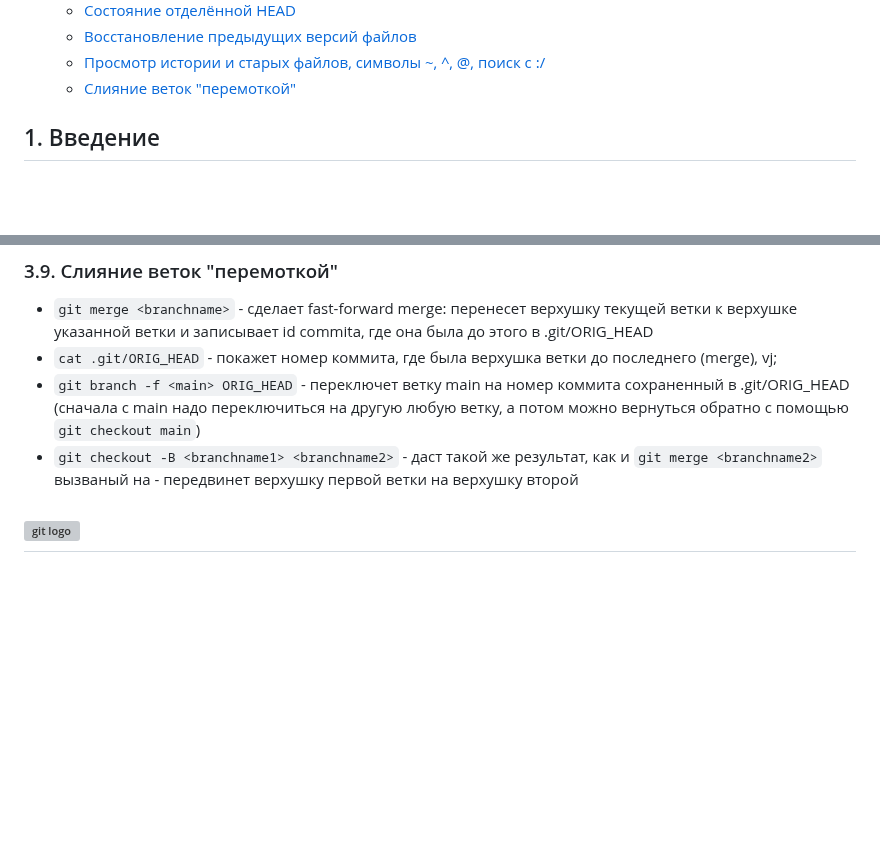
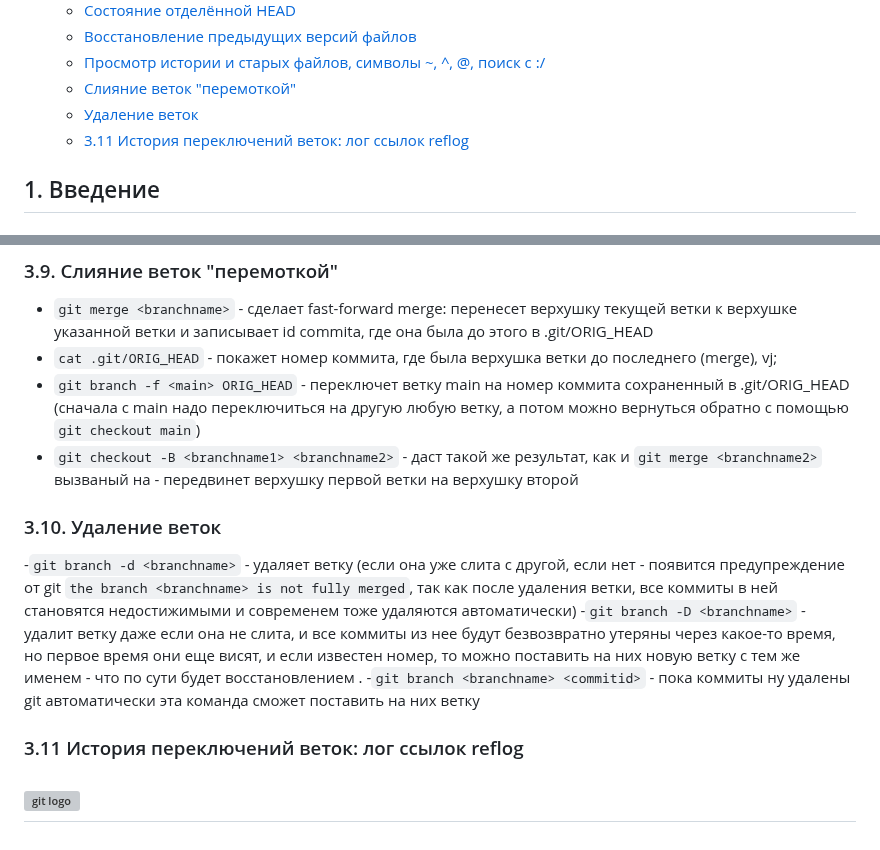
Before and after one commit to katerina-shche/Slonit, a Markdown page: git-commands.md, 2 parts joined by grey strips. Drawn GitHub-style; blank space fills up the shorter version; grey boxes are pictures that could not be loaded.

Commit message:
удаление веток

```diff
--- a/git-commands.md
+++ b/git-commands.md
@@ -22,6 +22,8 @@
     - [Восстановление предыдущих версий файлов](#37-восстановление-предыдущих-версий-файлов)
     - [Просмотр истории и старых файлов, символы ~, ^, @, поиск с :/](#38-просмотр-истории-и-старых-файлов-символы----поиск-с-)
     - [Слияние веток "перемоткой"](#39-cлияние-веток-перемоткой)
+    - [Удаление веток](#310-удаление-веток)
+    - [3.11 История переключений веток: лог ссылок reflog](#311-история-переключений-веток-лог-ссылок-reflog)
 
 
 ## 1. Введение
@@ -266,5 +268,14 @@ Aborting
 - `git branch -f <main> ORIG_HEAD` - переключет ветку main на номер коммита сохраненный в .git/ORIG_HEAD (сначала с main надо переключиться на другую любую ветку, а потом можно вернуться обратно с помощью `git checkout main`)
 - `git checkout -B <branchname1> <branchname2>` - даст такой же результат, как и `git merge <branchname2>` вызваный на <branchname1> - передвинет верхушку первой ветки на верхушку второй
 
+### 3.10. Удаление веток
+
+-`git branch -d <branchname>` - удаляет ветку (если она уже слита с другой, если нет - появится предупреждение от git `the branch <branchname> is not fully merged`, так как после удаления ветки, все коммиты в ней становятся недостижимыми и современем тоже удаляются автоматически)
+-`git branch -D <branchname>` - удалит ветку даже если она не слита, и все коммиты из нее будут безвозвратно утеряны через какое-то время, но первое время они еще висят, и если известен номер, то можно поставить на них новую ветку с тем же именем - что по сути будет восстановлением .
+-`git branch <branchname> <commitid>` - пока коммиты ну удалены git автоматически эта команда сможет поставить на них ветку
+
+### 3.11 История переключений веток: лог ссылок reflog
+
+
 ![git logo](https://upload.wikimedia.org/wikipedia/commons/thumb/e/e0/Git-logo.svg/1920px-Git-logo.svg.png)
 ---
```
